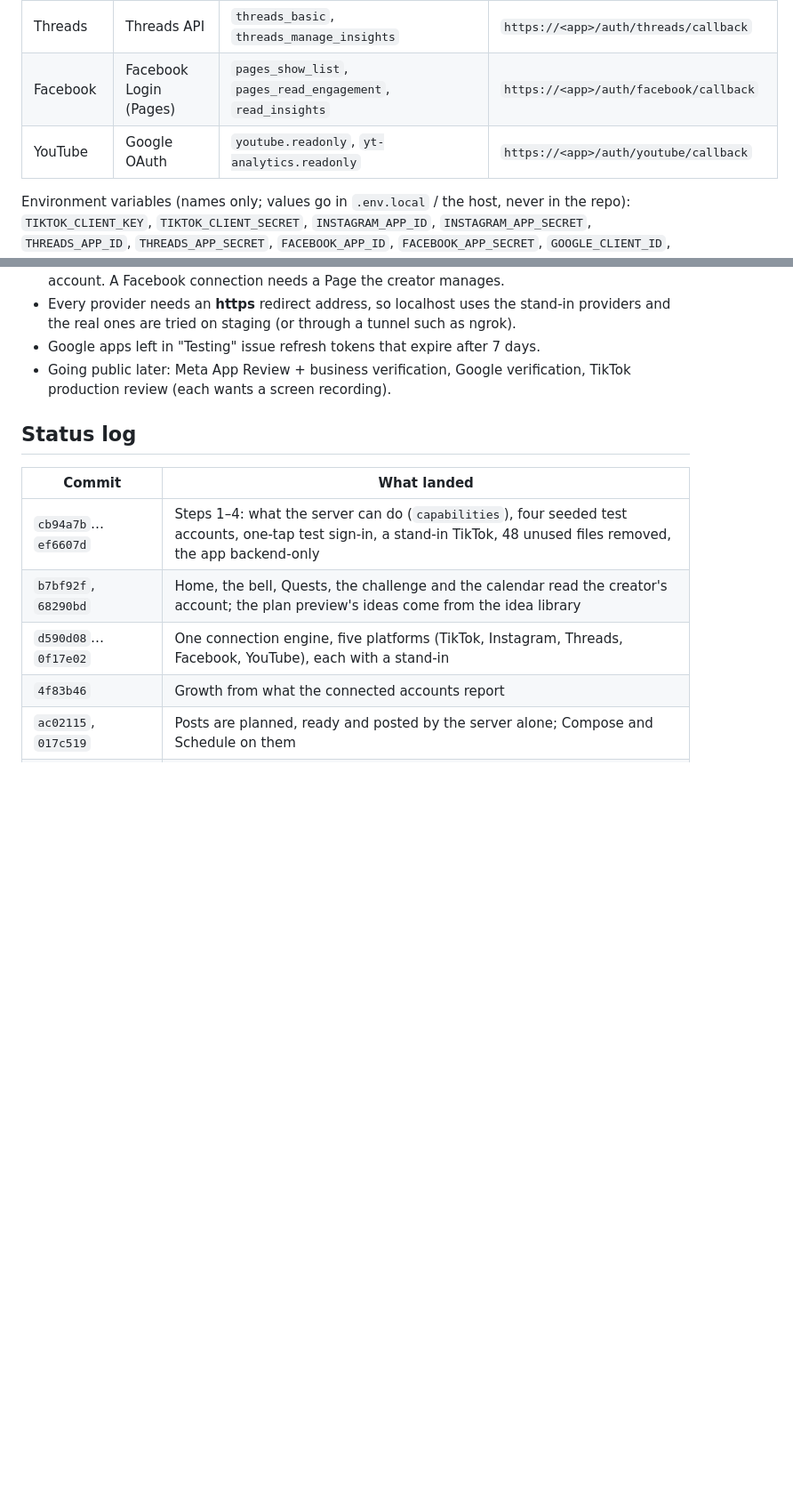
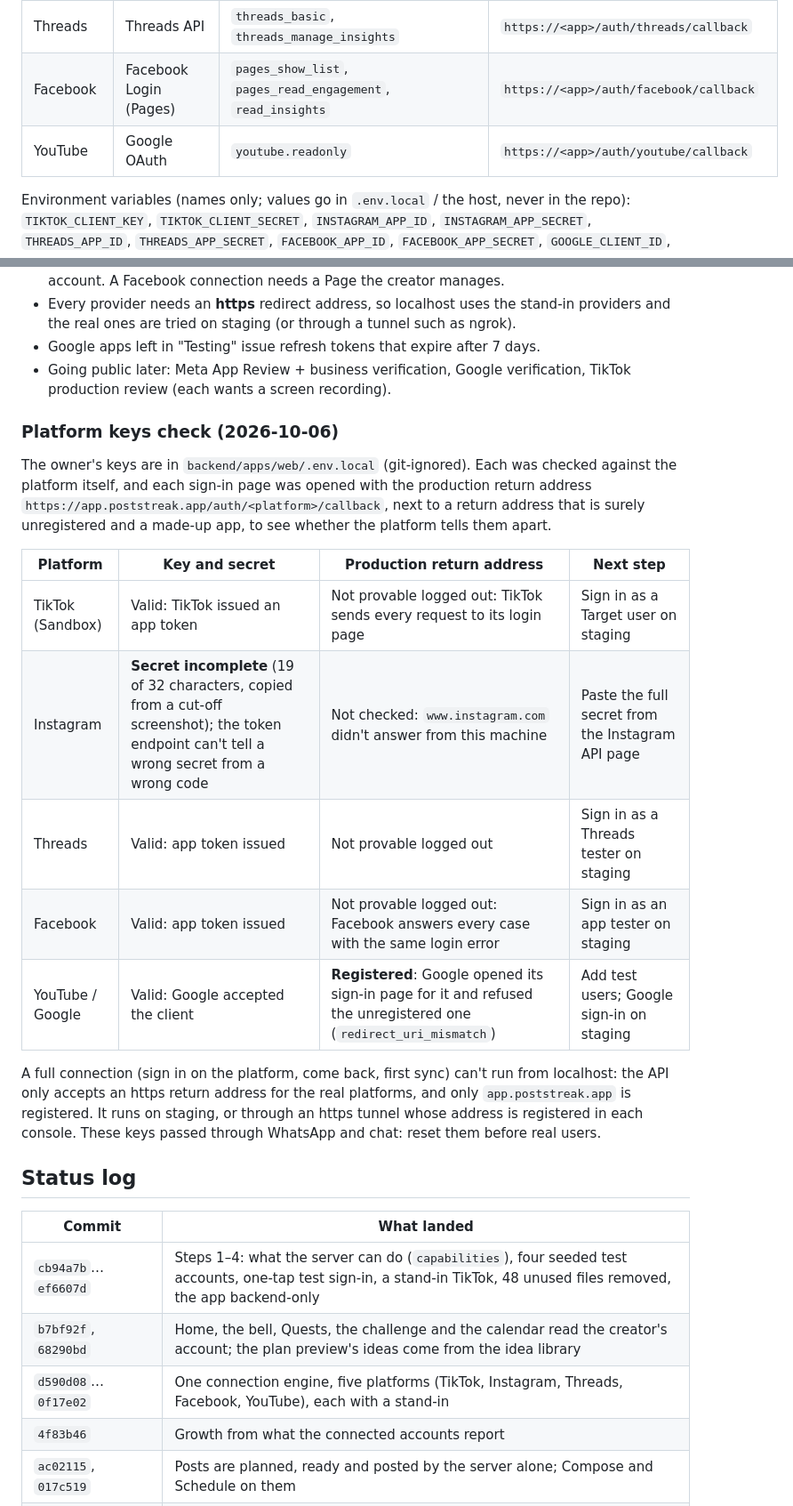
Before and after one commit to Yungpablo999/Poststreakworks, a Markdown page: LIVE_PLAN.md, 2 parts joined by grey strips. Shown at 89% size. GitHub-like rendering; blank space fills up the shorter version.

```diff
--- a/LIVE_PLAN.md
+++ b/LIVE_PLAN.md
@@ -37,7 +37,7 @@ a machine without a phone allows (what isn't testable is listed at the end of ea
 | Instagram | Instagram API with Instagram login (the "PostStreak-IG" app id and secret, **not** the Facebook app's) | `instagram_business_basic`, `instagram_business_manage_insights` | `https://<app>/auth/instagram/callback` |
 | Threads | Threads API | `threads_basic`, `threads_manage_insights` | `https://<app>/auth/threads/callback` |
 | Facebook | Facebook Login (Pages) | `pages_show_list`, `pages_read_engagement`, `read_insights` | `https://<app>/auth/facebook/callback` |
-| YouTube | Google OAuth | `youtube.readonly`, `yt-analytics.readonly` | `https://<app>/auth/youtube/callback` |
+| YouTube | Google OAuth | `youtube.readonly` | `https://<app>/auth/youtube/callback` |
 
 Environment variables (names only; values go in `.env.local` / the host, never in the repo):
 `TIKTOK_CLIENT_KEY`, `TIKTOK_CLIENT_SECRET`, `INSTAGRAM_APP_ID`, `INSTAGRAM_APP_SECRET`, `THREADS_APP_ID`, `THREADS_APP_SECRET`,
@@ -50,6 +50,24 @@ Things the providers require that no code can skip:
   (or through a tunnel such as ngrok).
 - Google apps left in "Testing" issue refresh tokens that expire after 7 days.
 - Going public later: Meta App Review + business verification, Google verification, TikTok production review (each wants a screen recording).
+
+### Platform keys check (2026-10-06)
+
+The owner's keys are in `backend/apps/web/.env.local` (git-ignored). Each was checked against the platform itself, and each
+sign-in page was opened with the production return address `https://app.poststreak.app/auth/<platform>/callback`, next to a
+return address that is surely unregistered and a made-up app, to see whether the platform tells them apart.
+
+| Platform | Key and secret | Production return address | Next step |
+|---|---|---|---|
+| TikTok (Sandbox) | Valid: TikTok issued an app token | Not provable logged out: TikTok sends every request to its login page | Sign in as a Target user on staging |
+| Instagram | **Secret incomplete** (19 of 32 characters, copied from a cut-off screenshot); the token endpoint can't tell a wrong secret from a wrong code | Not checked: `www.instagram.com` didn't answer from this machine | Paste the full secret from the Instagram API page |
+| Threads | Valid: app token issued | Not provable logged out | Sign in as a Threads tester on staging |
+| Facebook | Valid: app token issued | Not provable logged out: Facebook answers every case with the same login error | Sign in as an app tester on staging |
+| YouTube / Google | Valid: Google accepted the client | **Registered**: Google opened its sign-in page for it and refused the unregistered one (`redirect_uri_mismatch`) | Add test users; Google sign-in on staging |
+
+A full connection (sign in on the platform, come back, first sync) can't run from localhost: the API only accepts an https
+return address for the real platforms, and only `app.poststreak.app` is registered. It runs on staging, or through an https
+tunnel whose address is registered in each console. These keys passed through WhatsApp and chat: reset them before real users.
 
 ## Status log
 
```
Also changed, not shown: NEXT_SESSION.md (+18 -3 lines).
